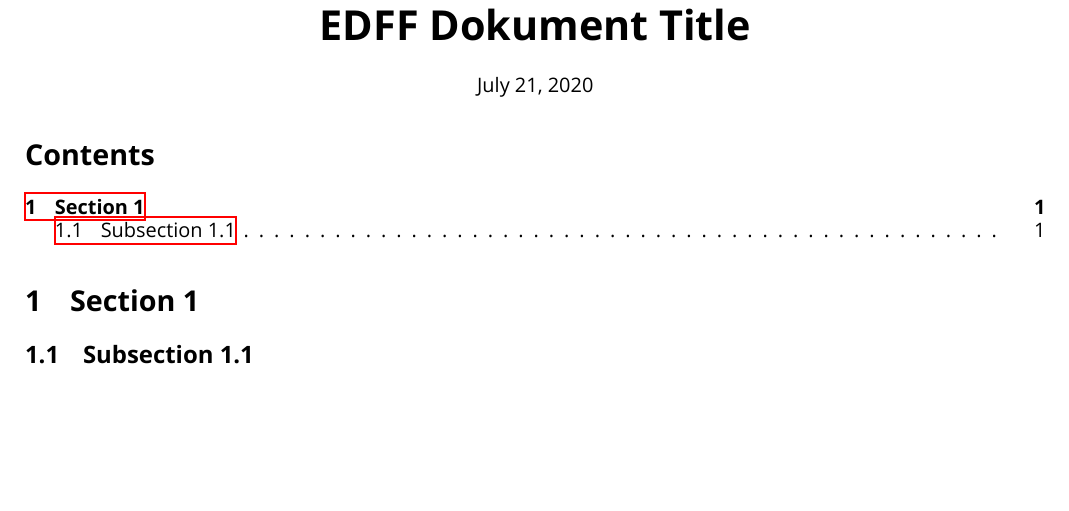
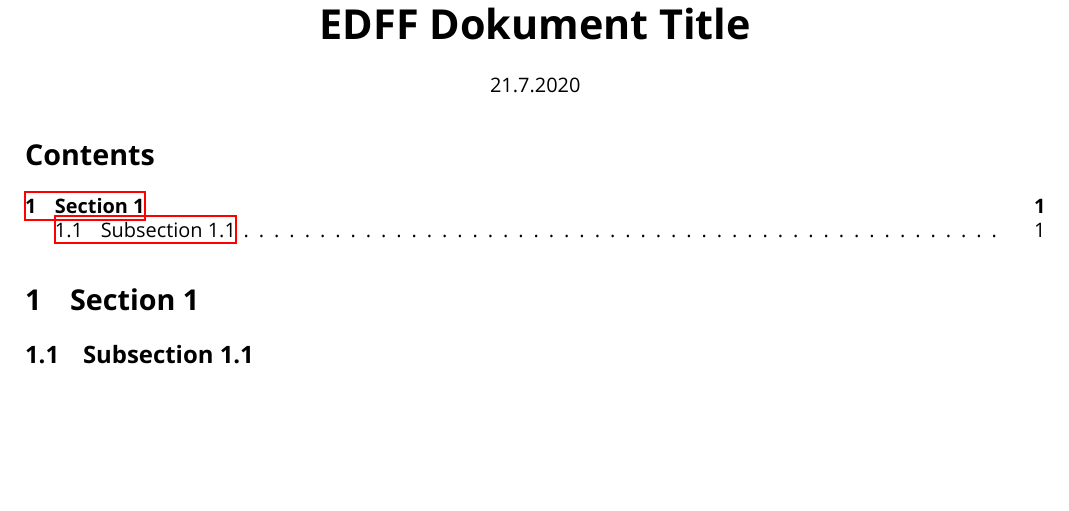
Before and after one commit to RG-Frankfurt-VATSIM/latex-template, a LaTeX document (document.tex): part of page 1 of 2, cut so that both start at the same text. Compiled offline with XeLaTeX; a missing font is replaced by an installed copy or a similar font.

Commit message:
Update document.tex

```diff
--- a/document.tex
+++ b/document.tex
@@ -10,9 +10,9 @@
 \usepackage{booktabs}
 \usepackage{colortbl}
 \usepackage[english]{babel}
-\usepackage[en-US]{datetime2}
+\usepackage[ngerman, num]{isodate}
 \usepackage{hyperref}
-\usepackage[portrait,top=1.5cm,bottom=1.5cm,right=1.5cm,left=1.5cm,includehead,includefoot]{geometry}
+\usepackage[portrait,top=1cm,bottom=1.5cm,right=1.5cm,left=1.5cm,includehead,includefoot]{geometry}
 \usepackage{fancyhdr, graphicx}
 \usepackage{lastpage}
 
@@ -51,8 +51,8 @@
 \normalsize
 
 \vspace{.5cm}
-%\DTMlangsetup{showdayofmonth=false}
-\today
+\the\day.\the\month.\the\year
+%\today
 \end{center}
 
 \tableofcontents
```
